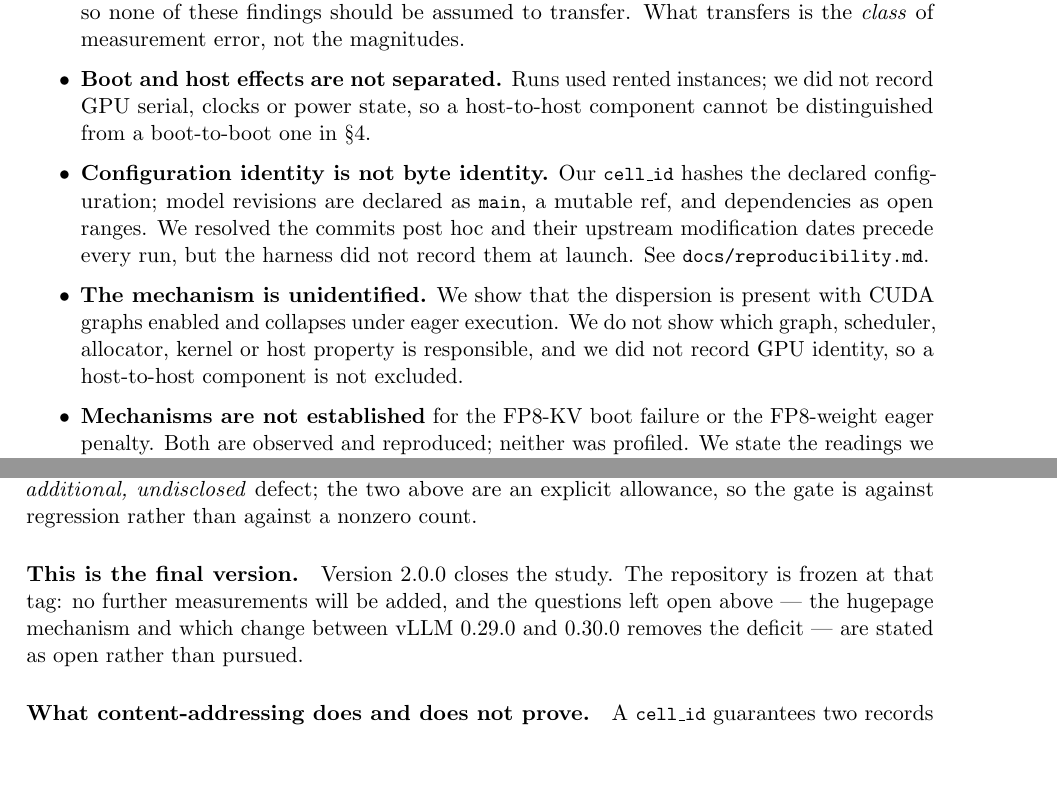
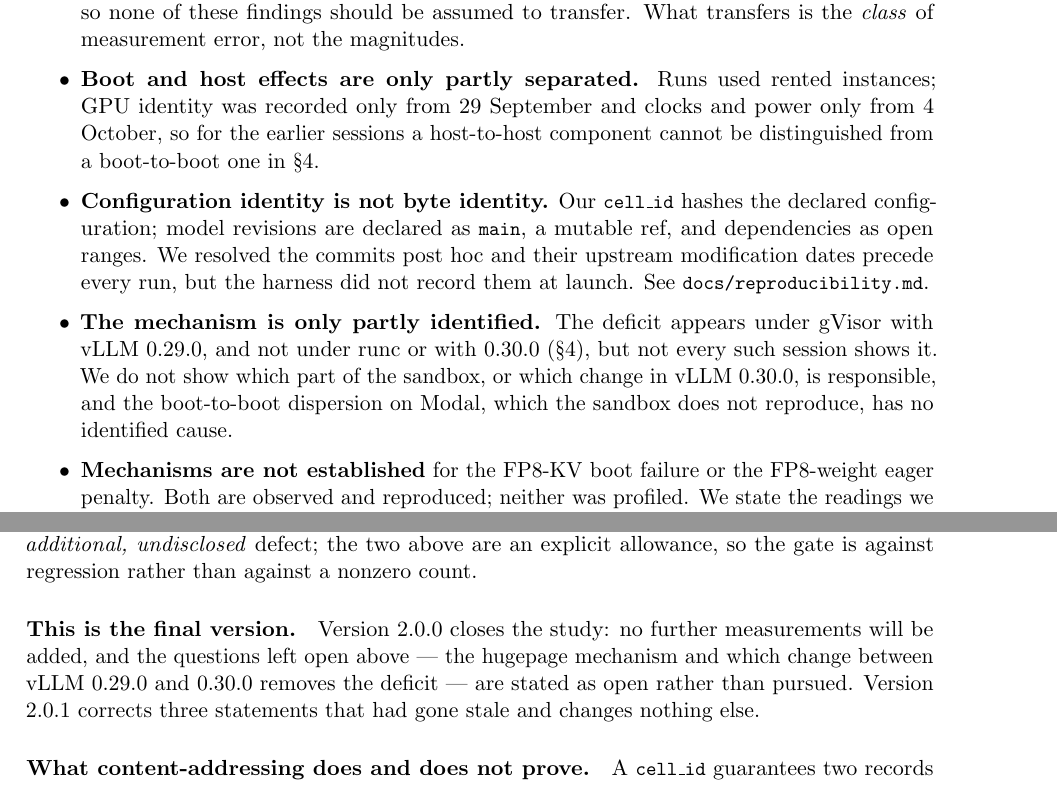
Before and after one commit to akshathtiwari/spec-fp8-study, a LaTeX paper (paper/paper.tex): two parts of pages 16 and 19 of 22, joined at a grey line, cut so that both start at the same text, the shorter picture padded with empty space. Compiled offline with pdfLaTeX.

Commit message:
v2.0.1: correct three stale statements in the paper
Threats to validity: GPU identity is recorded from 29 September and clocks
and power from 4 October, so only the earlier sessions cannot separate host
from boot effects; the mechanism is partly identified (gVisor with vLLM
0.29.0), not unidentified. Related work: drop the clause saying Section 4
localises the effect to draft-model speculation, which Section 4 says is
not settled. CITATION.cff: version 2.0.1, ten sessions, 51 findings.

No other text, record, table or figure changed. All build gates pass
(clean-room 45/45, 0 untraceable).

Co-Authored-By: Claude Opus 5.5 <noreply@anthropic.com>

```diff
--- a/paper/paper.tex
+++ b/paper/paper.tex
@@ -1028,21 +1028,22 @@ checkpoint, one engine release (vLLM 0.29.0), one principal workload
 behaviour all depend on engine version, kernels, GPU architecture and model,
 so none of these findings should be assumed to transfer. What transfers is
 the \emph{class} of measurement error, not the magnitudes.
-\item \textbf{Boot and host effects are not separated.} Runs used rented
-instances; we did not record GPU serial, clocks or power state, so a
-host-to-host component cannot be distinguished from a boot-to-boot one in
-\S\ref{sec:c2}.
+\item \textbf{Boot and host effects are only partly separated.} Runs used
+rented instances; GPU identity was recorded only from 29 September and clocks
+and power only from 4 October, so for the earlier sessions a host-to-host
+component cannot be distinguished from a boot-to-boot one in \S\ref{sec:c2}.
 \item \textbf{Configuration identity is not byte identity.} Our
 \tw{cell\_id} hashes the declared configuration; model revisions are
 declared as \tw{main}, a mutable ref, and dependencies as open ranges. We
 resolved the commits post hoc and their upstream modification dates precede
 every run, but the harness did not record them at launch. See
 \tw{docs/reproducibility.md}.
-\item \textbf{The mechanism is unidentified.} We show that the dispersion
-is present with CUDA graphs enabled and collapses under eager execution. We
-do not show which graph, scheduler, allocator, kernel or host property is
-responsible, and we did not record GPU identity, so a host-to-host component
-is not excluded.
+\item \textbf{The mechanism is only partly identified.} The deficit appears
+under gVisor with vLLM 0.29.0, and not under runc or with 0.30.0
+(\S\ref{sec:c2}), but not every such session shows it. We do not show which
+part of the sandbox, or which change in vLLM 0.30.0, is responsible, and the
+boot-to-boot dispersion on Modal, which the sandbox does not reproduce, has no
+identified cause.
 \item \textbf{Mechanisms are not established} for the FP8-KV boot failure or
 the FP8-weight eager penalty. Both are observed and reproduced; neither was
 profiled. We state the readings we find plausible and mark them as readings.
@@ -1230,11 +1230,11 @@ Every other finding resolves to stored records.
 defect; the two above are an explicit allowance, so the gate is against
 regression rather than against a nonzero count.
 
-\paragraph{This is the final version.} Version 2.0.0 closes the study. The
-repository is frozen at that tag: no further measurements will be added, and
-the questions left open above --- the hugepage mechanism and which change
-between vLLM 0.29.0 and 0.30.0 removes the deficit --- are stated as open
-rather than pursued.
+\paragraph{This is the final version.} Version 2.0.0 closes the study: no
+further measurements will be added, and the questions left open above --- the
+hugepage mechanism and which change between vLLM 0.29.0 and 0.30.0 removes
+the deficit --- are stated as open rather than pursued. Version 2.0.1 corrects
+three statements that had gone stale and changes nothing else.
 
 \paragraph{What content-addressing does and does not prove.} A
 \tw{cell\_id} guarantees two records came from the same \emph{declared}
```
Also changed, not shown: README.md, analysis/out/tables/engine_logs.md, analysis/out/tables/manifest.md, analysis/out/tables/sandbox_legs.md, analysis/out/tables/session_regimes.md, analysis/out/tables/vllm_pinning.md, paper/figures/bimodality.pdf, paper/paper.pdf, paper/paper.tex (5 more changed lines), 2 other files.
